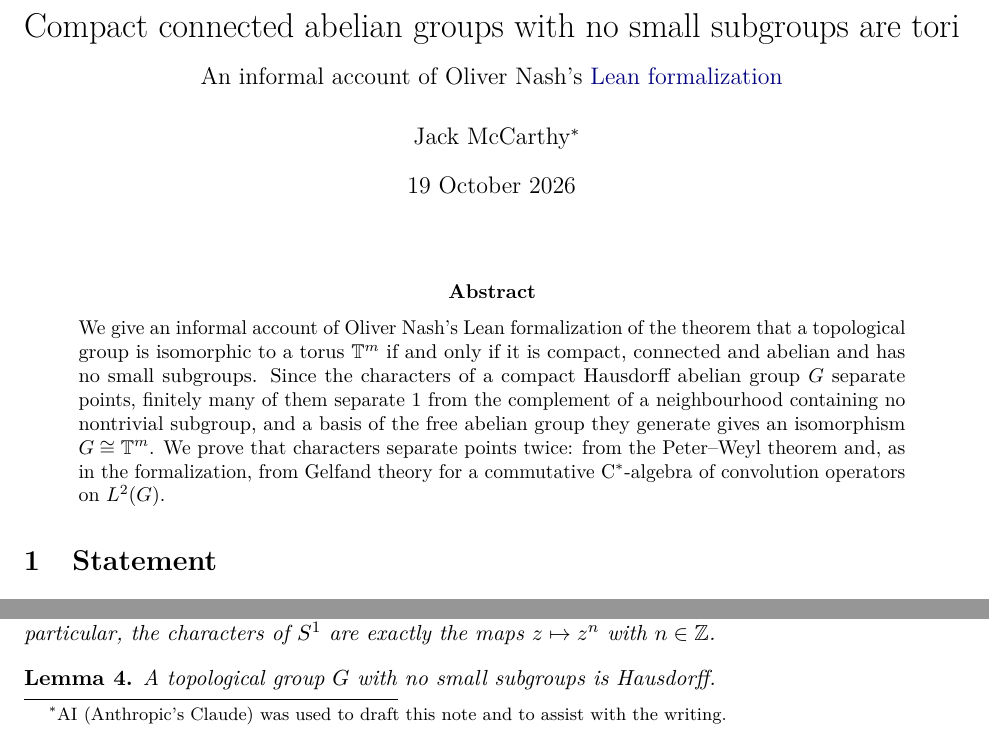
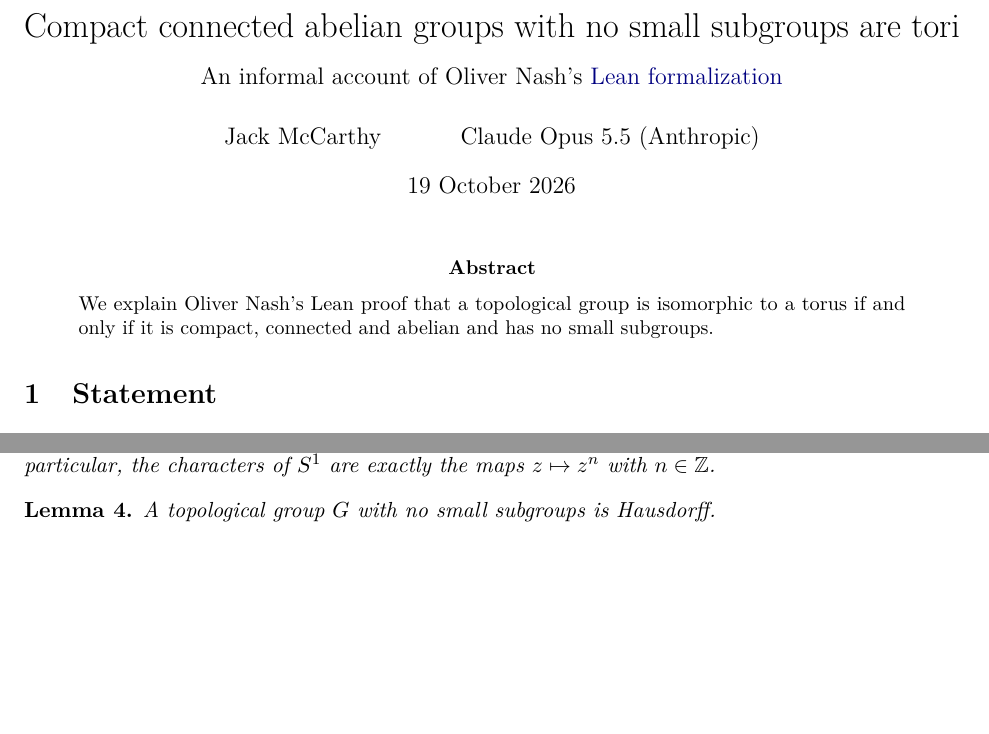
Before and after one commit to Deicyde/torus-informal-proof, a LaTeX paper (torus-informal-proof.tex): two parts of page 1 of 6 before the commit and two parts of page 1 of 5 after it, joined at a grey line, cut so that both start at the same text, the shorter picture padded with empty space. Compiled offline with pdfLaTeX.

Commit message:
Torus note: one-sentence abstract; credit Claude on the author line
Co-Authored-By: Claude Opus 5.5 <noreply@anthropic.com>

```diff
--- a/torus-informal-proof.tex
+++ b/torus-informal-proof.tex
@@ -23,14 +23,14 @@
 
 \title{Compact connected abelian groups with no small subgroups are tori\\[0.6em]
   \large An informal account of Oliver Nash's \href{https://gist.github.com/ocfnash/19552b9031bff4888300777355b60991}{Lean formalization}}
-\author{Jack McCarthy\thanks{AI (Anthropic's Claude) was used to draft this note and to assist with the writing.}}
+\author{Jack McCarthy \and Claude Opus 5.5 (Anthropic)}
 \date{19 October 2026}
 
 \begin{document}
 \maketitle
 
 \begin{abstract}
-\noindent We give an informal account of Oliver Nash's Lean formalization of the theorem that a topological group is isomorphic to a torus $\T^m$ if and only if it is compact, connected and abelian and has no small subgroups. Since the characters of a compact Hausdorff abelian group $G$ separate points, finitely many of them separate $1$ from the complement of a neighbourhood containing no nontrivial subgroup, and a basis of the free abelian group they generate gives an isomorphism $G \cong \T^m$. We prove that characters separate points twice: from the Peter--Weyl theorem and, as in the formalization, from Gelfand theory for a commutative C$^*$-algebra of convolution operators on $L^2(G)$.
+\noindent We explain Oliver Nash's Lean proof that a topological group is isomorphic to a torus if and only if it is compact, connected and abelian and has no small subgroups.
 \end{abstract}
 
 \section{Statement}
```
Also changed, not shown: torus-informal-proof.pdf.
